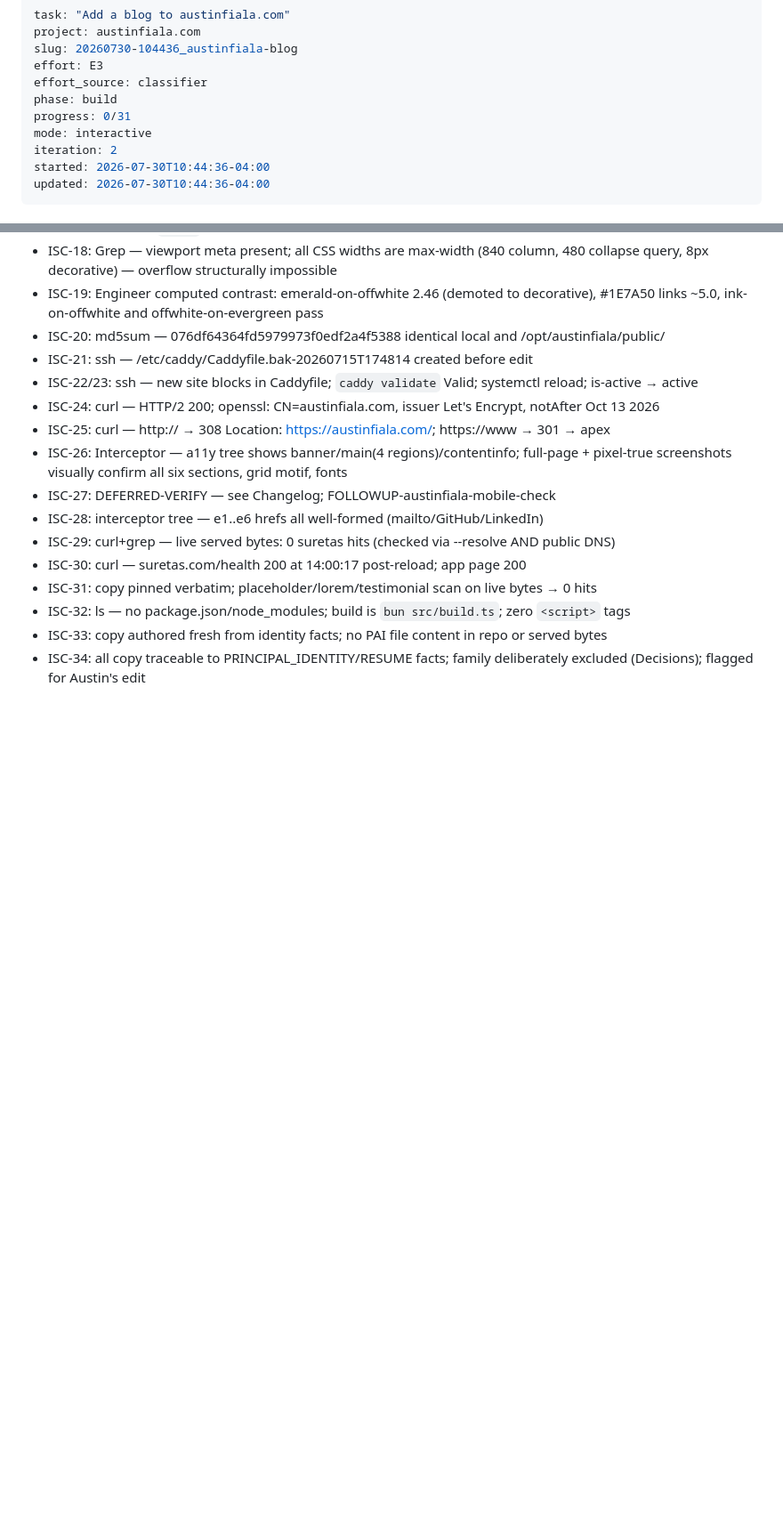
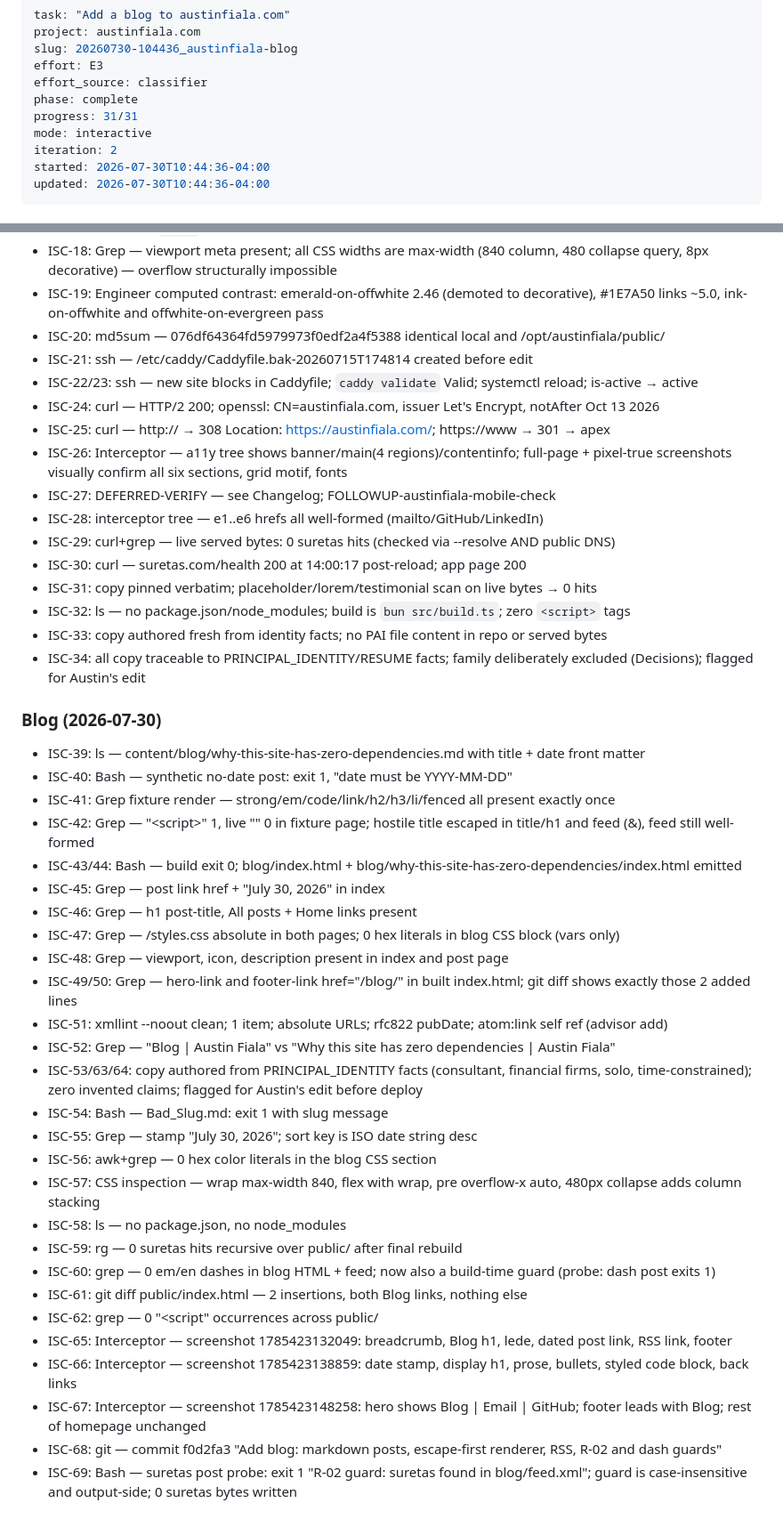
Before and after one commit to arfiala/austinfiala, a Markdown page: ISA.md, 2 parts joined by grey strips. Shown at 89% size. Rendered like a GitHub page; blank space fills up the shorter version.

Commit message:
ISA: blog task ISC-39..69 verified complete

```diff
--- a/ISA.md
+++ b/ISA.md
@@ -4,8 +4,8 @@ project: austinfiala.com
 slug: 20260730-104436_austinfiala-blog
 effort: E3
 effort_source: classifier
-phase: build
-progress: 0/31
+phase: complete
+progress: 31/31
 mode: interactive
 iteration: 2
 started: 2026-07-30T10:44:36-04:00
@@ -200,3 +202,33 @@ https://austinfiala.com serves the v1 single-page site over valid TLS with the p
 - ISC-32: ls — no package.json/node_modules; build is `bun src/build.ts`; zero `<script>` tags
 - ISC-33: copy authored fresh from identity facts; no PAI file content in repo or served bytes
 - ISC-34: all copy traceable to PRINCIPAL_IDENTITY/RESUME facts; family deliberately excluded (Decisions); flagged for Austin's edit
+
+### Blog (2026-07-30)
+
+- ISC-39: ls — content/blog/why-this-site-has-zero-dependencies.md with title + date front matter
+- ISC-40: Bash — synthetic no-date post: exit 1, "date must be YYYY-MM-DD"
+- ISC-41: Grep fixture render — strong/em/code/link/h2/h3/li/fenced all present exactly once
+- ISC-42: Grep — "&lt;script&gt;" 1, live "<script>" 0 in fixture page; hostile title escaped in title/h1 and feed (&amp;), feed still well-formed
+- ISC-43/44: Bash — build exit 0; blog/index.html + blog/why-this-site-has-zero-dependencies/index.html emitted
+- ISC-45: Grep — post link href + "July 30, 2026" in index
+- ISC-46: Grep — h1 post-title, All posts + Home links present
+- ISC-47: Grep — /styles.css absolute in both pages; 0 hex literals in blog CSS block (vars only)
+- ISC-48: Grep — viewport, icon, description present in index and post page
+- ISC-49/50: Grep — hero-link and footer-link href="/blog/" in built index.html; git diff shows exactly those 2 added lines
+- ISC-51: xmllint --noout clean; 1 item; absolute URLs; rfc822 pubDate; atom:link self ref (advisor add)
+- ISC-52: Grep — "Blog | Austin Fiala" vs "Why this site has zero dependencies | Austin Fiala"
+- ISC-53/63/64: copy authored from PRINCIPAL_IDENTITY facts (consultant, financial firms, solo, time-constrained); zero invented claims; flagged for Austin's edit before deploy
+- ISC-54: Bash — Bad_Slug.md: exit 1 with slug message
+- ISC-55: Grep — stamp "July 30, 2026"; sort key is ISO date string desc
+- ISC-56: awk+grep — 0 hex color literals in the blog CSS section
+- ISC-57: CSS inspection — wrap max-width 840, flex with wrap, pre overflow-x auto, 480px collapse adds column stacking
+- ISC-58: ls — no package.json, no node_modules
+- ISC-59: rg — 0 suretas hits recursive over public/ after final rebuild
+- ISC-60: grep — 0 em/en dashes in blog HTML + feed; now also a build-time guard (probe: dash post exits 1)
+- ISC-61: git diff public/index.html — 2 insertions, both Blog links, nothing else
+- ISC-62: grep — 0 "<script" occurrences across public/
+- ISC-65: Interceptor — screenshot 1785423132049: breadcrumb, Blog h1, lede, dated post link, RSS link, footer
+- ISC-66: Interceptor — screenshot 1785423138859: date stamp, display h1, prose, bullets, styled code block, back links
+- ISC-67: Interceptor — screenshot 1785423148258: hero shows Blog | Email | GitHub; footer leads with Blog; rest of homepage unchanged
+- ISC-68: git — commit f0d2fa3 "Add blog: markdown posts, escape-first renderer, RSS, R-02 and dash guards"
+- ISC-69: Bash — suretas post probe: exit 1 "R-02 guard: suretas found in blog/feed.xml"; guard is case-insensitive and output-side; 0 suretas bytes written
```
Also changed, not shown: other parts of ISA.md (+6 -4 lines).
